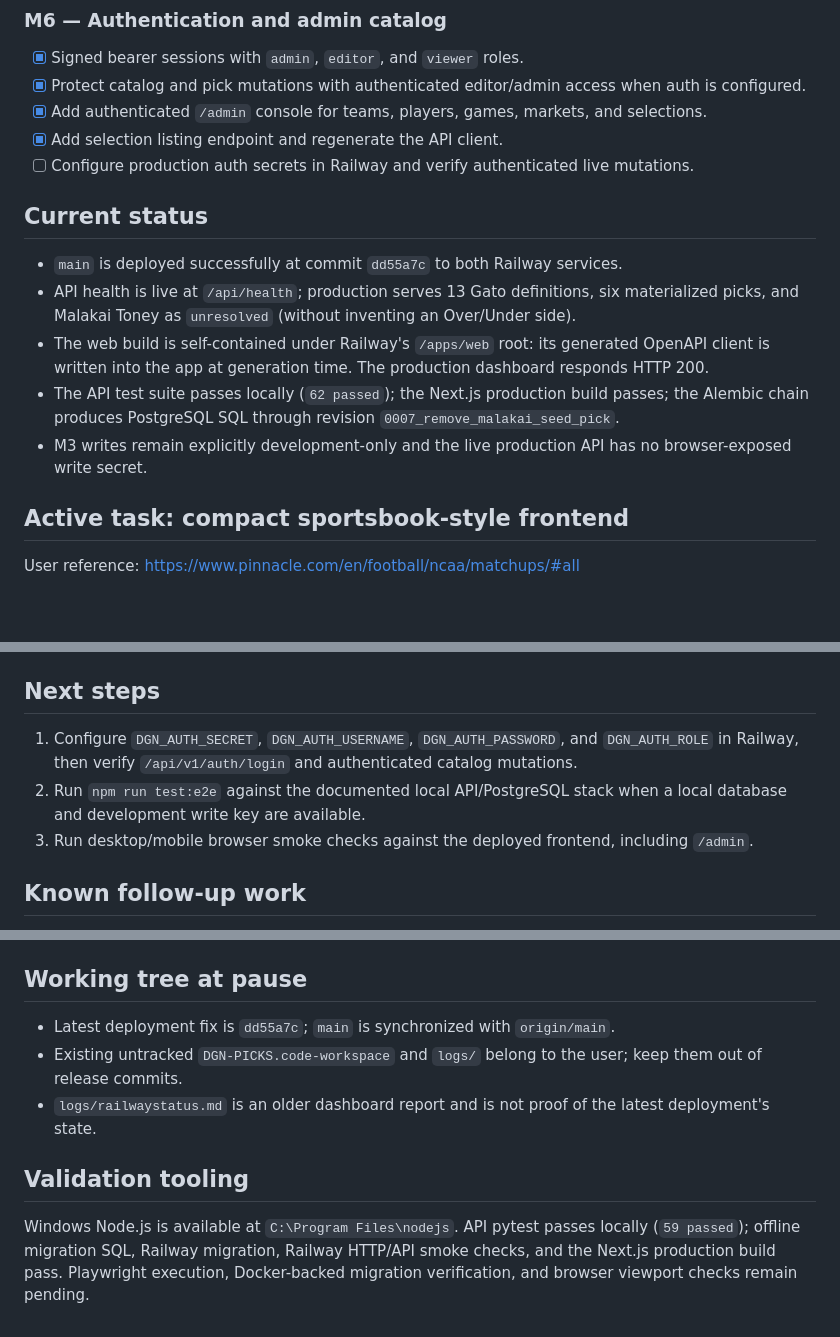
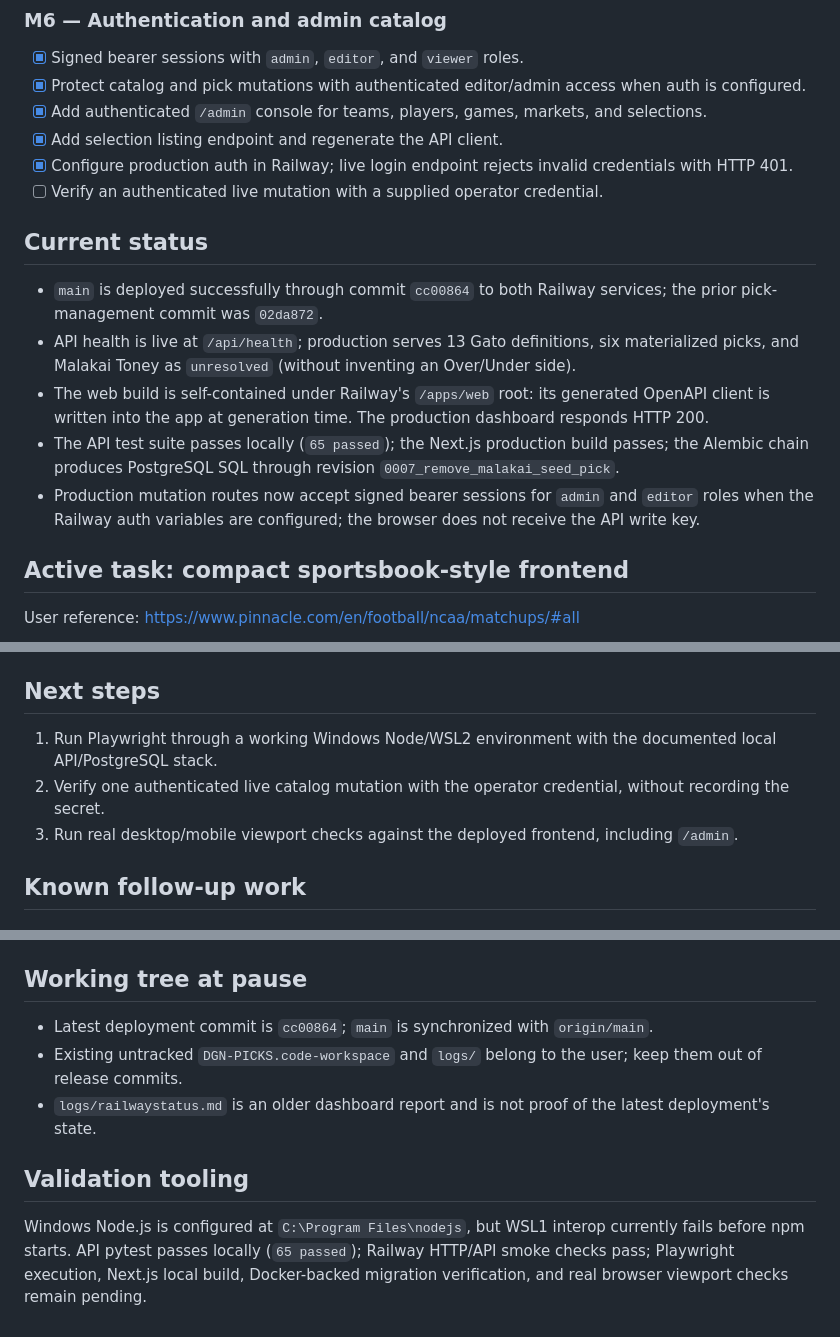
Before and after one commit to lkccomander/DGN-PICKS, a Markdown page: STATUS.md, 3 parts joined by grey strips. Drawn GitHub-style; blank space fills up the shorter version.

Commit message:
docs: record authenticated deployment verification

```diff
--- a/STATUS.md
+++ b/STATUS.md
@@ -71,22 +71,24 @@ Global project checklist and session handoff.
 - [x] Protect catalog and pick mutations with authenticated editor/admin access when auth is configured.
 - [x] Add authenticated `/admin` console for teams, players, games, markets, and selections.
 - [x] Add selection listing endpoint and regenerate the API client.
-- [ ] Configure production auth secrets in Railway and verify authenticated live mutations.
+- [x] Configure production auth in Railway; live login endpoint rejects invalid credentials with HTTP 401.
+- [ ] Verify an authenticated live mutation with a supplied operator credential.
 
 ## Current status
 
-- `main` is deployed successfully at commit `dd55a7c` to both Railway services.
+- `main` is deployed successfully through commit `cc00864` to both Railway services; the prior pick-management commit was `02da872`.
 - API health is live at `/api/health`; production serves 13 Gato definitions,
   six materialized picks, and Malakai Toney as `unresolved` (without inventing
   an Over/Under side).
 - The web build is self-contained under Railway's `/apps/web` root: its generated
   OpenAPI client is written into the app at generation time. The production
   dashboard responds HTTP 200.
-- The API test suite passes locally (`62 passed`); the Next.js production build
+- The API test suite passes locally (`65 passed`); the Next.js production build
   passes; the Alembic chain produces PostgreSQL SQL through revision
   `0007_remove_malakai_seed_pick`.
-- M3 writes remain explicitly development-only and the live production API has
-  no browser-exposed write secret.
+- Production mutation routes now accept signed bearer sessions for `admin` and
+  `editor` roles when the Railway auth variables are configured; the browser
+  does not receive the API write key.
 
 ## Active task: compact sportsbook-style frontend
 
@@ -108,9 +110,9 @@ Completed:
 
 ## Next steps
 
-1. Configure `DGN_AUTH_SECRET`, `DGN_AUTH_USERNAME`, `DGN_AUTH_PASSWORD`, and `DGN_AUTH_ROLE` in Railway, then verify `/api/v1/auth/login` and authenticated catalog mutations.
-2. Run `npm run test:e2e` against the documented local API/PostgreSQL stack when a local database and development write key are available.
-3. Run desktop/mobile browser smoke checks against the deployed frontend, including `/admin`.
+1. Run Playwright through a working Windows Node/WSL2 environment with the documented local API/PostgreSQL stack.
+2. Verify one authenticated live catalog mutation with the operator credential, without recording the secret.
+3. Run real desktop/mobile viewport checks against the deployed frontend, including `/admin`.
 
 ## Known follow-up work
 
@@ -121,10 +123,10 @@ Completed:
 
 ## Working tree at pause
 
-- Latest deployment fix is `dd55a7c`; `main` is synchronized with `origin/main`.
+- Latest deployment commit is `cc00864`; `main` is synchronized with `origin/main`.
 - Existing untracked `DGN-PICKS.code-workspace` and `logs/` belong to the user; keep them out of release commits.
 - `logs/railwaystatus.md` is an older dashboard report and is not proof of the latest deployment's state.
 
 ## Validation tooling
 
-Windows Node.js is available at `C:\Program Files\nodejs`. API pytest passes locally (`59 passed`); offline migration SQL, Railway migration, Railway HTTP/API smoke checks, and the Next.js production build pass. Playwright execution, Docker-backed migration verification, and browser viewport checks remain pending.
+Windows Node.js is configured at `C:\Program Files\nodejs`, but WSL1 interop currently fails before npm starts. API pytest passes locally (`65 passed`); Railway HTTP/API smoke checks pass; Playwright execution, Next.js local build, Docker-backed migration verification, and real browser viewport checks remain pending.
```
Also changed, not shown: other parts of STATUS.md (+2 -2 lines).
